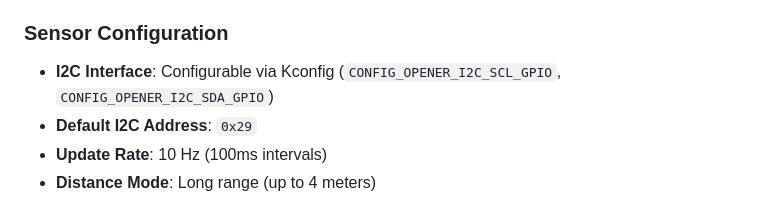
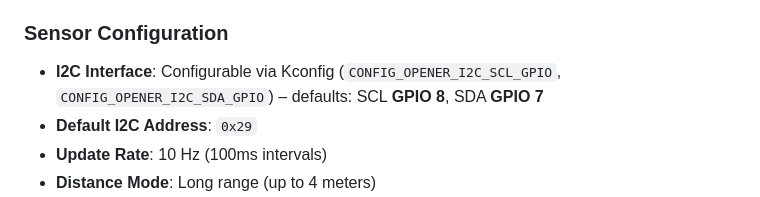
Before and after one commit to AGSweeney/ESP32p4-EIP, a Markdown page: README.md, the part around the change. GitHub-like rendering.

```diff
--- a/README.md
+++ b/README.md
@@ -50,7 +50,7 @@ The VL53L1X ToF sensor is integrated into the EtherNet/IP input assembly, provid
 
 ### Sensor Configuration
 
-- **I2C Interface**: Configurable via Kconfig (`CONFIG_OPENER_I2C_SCL_GPIO`, `CONFIG_OPENER_I2C_SDA_GPIO`)
+- **I2C Interface**: Configurable via Kconfig (`CONFIG_OPENER_I2C_SCL_GPIO`, `CONFIG_OPENER_I2C_SDA_GPIO`) – defaults: SCL **GPIO 8**, SDA **GPIO 7**
 - **Default I2C Address**: `0x29`
 - **Update Rate**: 10 Hz (100ms intervals)
 - **Distance Mode**: Long range (up to 4 meters)
```
Also changed, not shown: FirmwareImages/README.md (+6 -0 lines), components/vl53l1x_uld/README.md (+5 -7 lines), images/ESP32-P4-NANO-details-inter.jpg (added).
